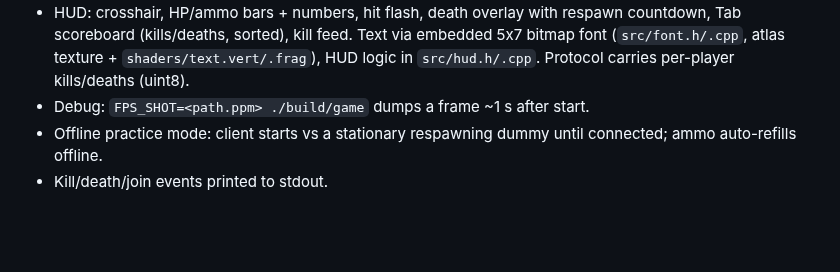
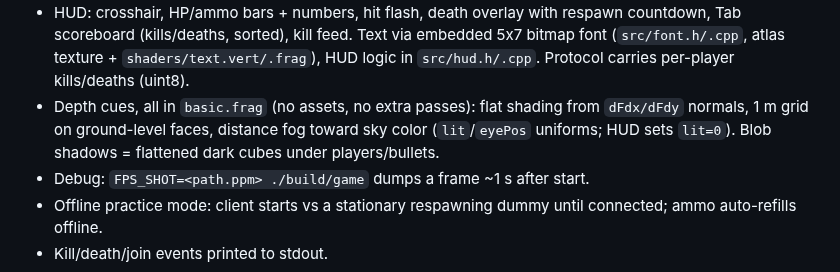
Before and after one commit to taavisaft/ai-pvp-fps, a Markdown page: CLAUDE.md, the part around the change. Drawn GitHub-style; blank space fills up the shorter version.

```diff
--- a/CLAUDE.md
+++ b/CLAUDE.md
@@ -27,6 +27,10 @@ No game engine. No physics library. No networking library.
   countdown, Tab scoreboard (kills/deaths, sorted), kill feed. Text via embedded 5x7
   bitmap font (`src/font.h/.cpp`, atlas texture + `shaders/text.vert/.frag`), HUD
   logic in `src/hud.h/.cpp`. Protocol carries per-player kills/deaths (uint8).
+- Depth cues, all in `basic.frag` (no assets, no extra passes): flat shading from
+  `dFdx/dFdy` normals, 1 m grid on ground-level faces, distance fog toward sky color
+  (`lit`/`eyePos` uniforms; HUD sets `lit=0`). Blob shadows = flattened dark cubes
+  under players/bullets.
 - Debug: `FPS_SHOT=<path.ppm> ./build/game` dumps a frame ~1 s after start.
 - Offline practice mode: client starts vs a stationary respawning dummy until connected;
   ammo auto-refills offline.
```
Also changed, not shown: README.md (+2 -0 lines), screenshot.png (added), 7 other files.
